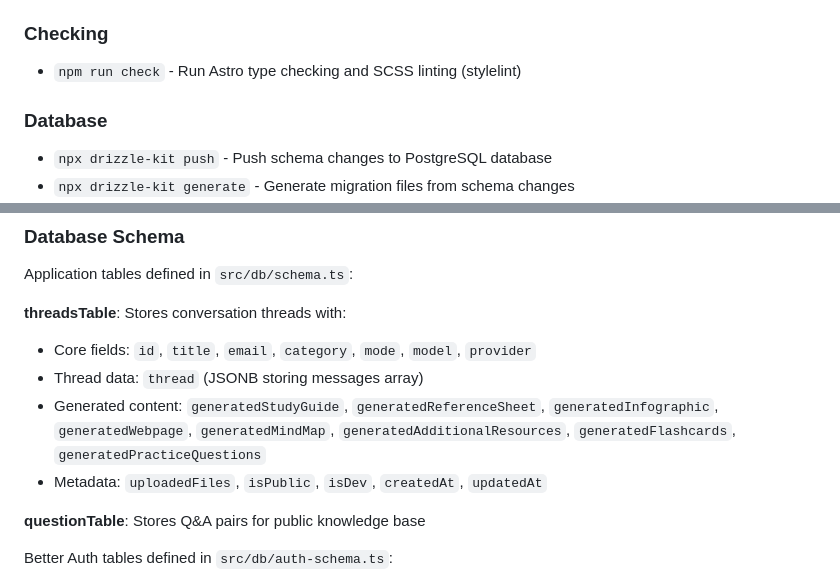
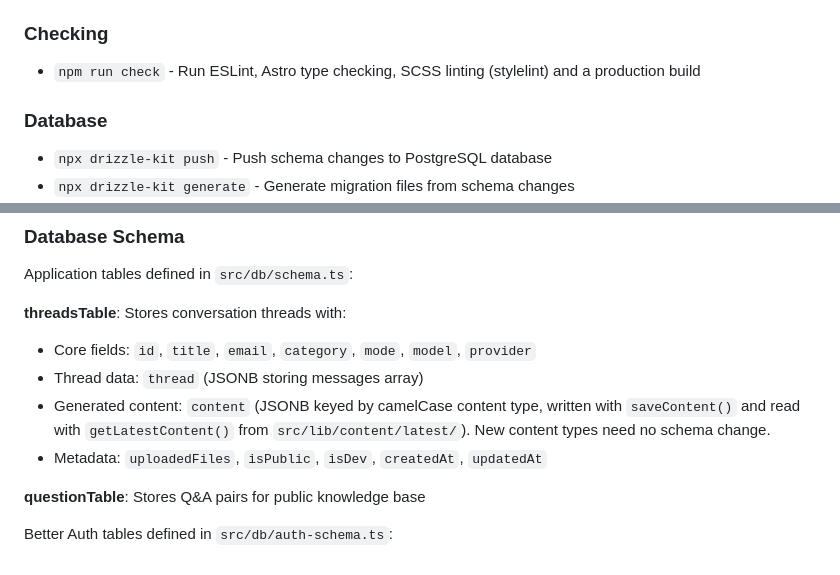
Before and after one commit to Study-Wise/studify, a Markdown page: CLAUDE.md, 2 parts joined by grey strips. Drawn GitHub-style.

```diff
--- a/CLAUDE.md
+++ b/CLAUDE.md
@@ -16,7 +16,7 @@ Studify is an AI-powered educational platform built with Astro that provides per
 
 ### Checking
 
-- `npm run check` - Run Astro type checking and SCSS linting (stylelint)
+- `npm run check` - Run ESLint, Astro type checking, SCSS linting (stylelint) and a production build
 
 ### Database
 
@@ -85,7 +85,7 @@ Application tables defined in `src/db/schema.ts`:
 
 - Core fields: `id`, `title`, `email`, `category`, `mode`, `model`, `provider`
 - Thread data: `thread` (JSONB storing messages array)
-- Generated content: `generatedStudyGuide`, `generatedReferenceSheet`, `generatedInfographic`, `generatedWebpage`, `generatedMindMap`, `generatedAdditionalResources`, `generatedFlashcards`, `generatedPracticeQuestions`
+- Generated content: `content` (JSONB keyed by camelCase content type, written with `saveContent()` and read with `getLatestContent()` from `src/lib/content/latest/`). New content types need no schema change.
 - Metadata: `uploadedFiles`, `isPublic`, `isDev`, `createdAt`, `updatedAt`
 
 **questionTable**: Stores Q&A pairs for public knowledge base
```
Also changed, not shown: other parts of CLAUDE.md (+6 -22 lines).
